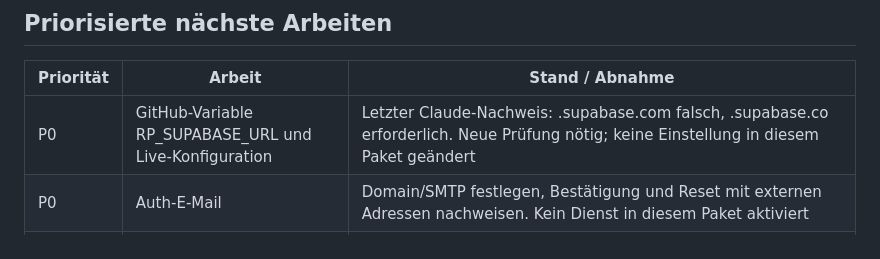
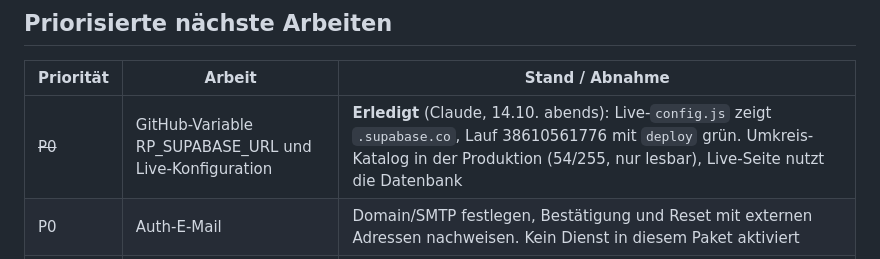
Before and after one commit to Freadeax/Reiseplaner, a Markdown page: docs/OPEN_POINTS.md, the part around the change. Drawn GitHub-style.

```diff
--- a/docs/OPEN_POINTS.md
+++ b/docs/OPEN_POINTS.md
@@ -33,7 +33,7 @@ Gelesen: Issues #1–#7 einschließlich Claude-Kommentaren, AGENTS, COLLABORATIO
 
 | Priorität | Arbeit | Stand / Abnahme |
 | --- | --- | --- |
-| P0 | GitHub-Variable RP_SUPABASE_URL und Live-Konfiguration | Letzter Claude-Nachweis: .supabase.com falsch, .supabase.co erforderlich. Neue Prüfung nötig; keine Einstellung in diesem Paket geändert |
+| ~~P0~~ | GitHub-Variable RP_SUPABASE_URL und Live-Konfiguration | **Erledigt** (Claude, 14.10. abends): Live-`config.js` zeigt `.supabase.co`, Lauf 38610561776 mit `deploy` grün. Umkreis-Katalog in der Produktion (54/255, nur lesbar), Live-Seite nutzt die Datenbank |
 | P0 | Auth-E-Mail | Domain/SMTP festlegen, Bestätigung und Reset mit externen Adressen nachweisen. Kein Dienst in diesem Paket aktiviert |
 | P0 | Produktion und echte Geräte | Zwei Konten, private Reisen, Rollen, Einladung, Rechteentzug, Konflikt, Offline, Abmelden; iPhone/Safari, Homescreen, Druck und Kalenderimport |
 | P1 | Betreiberbackup | Ablauf und isolierte Restore-Probe; Benutzerexport ersetzt dies nicht |
```
Also changed, not shown: README.md (+1 -1 lines).
